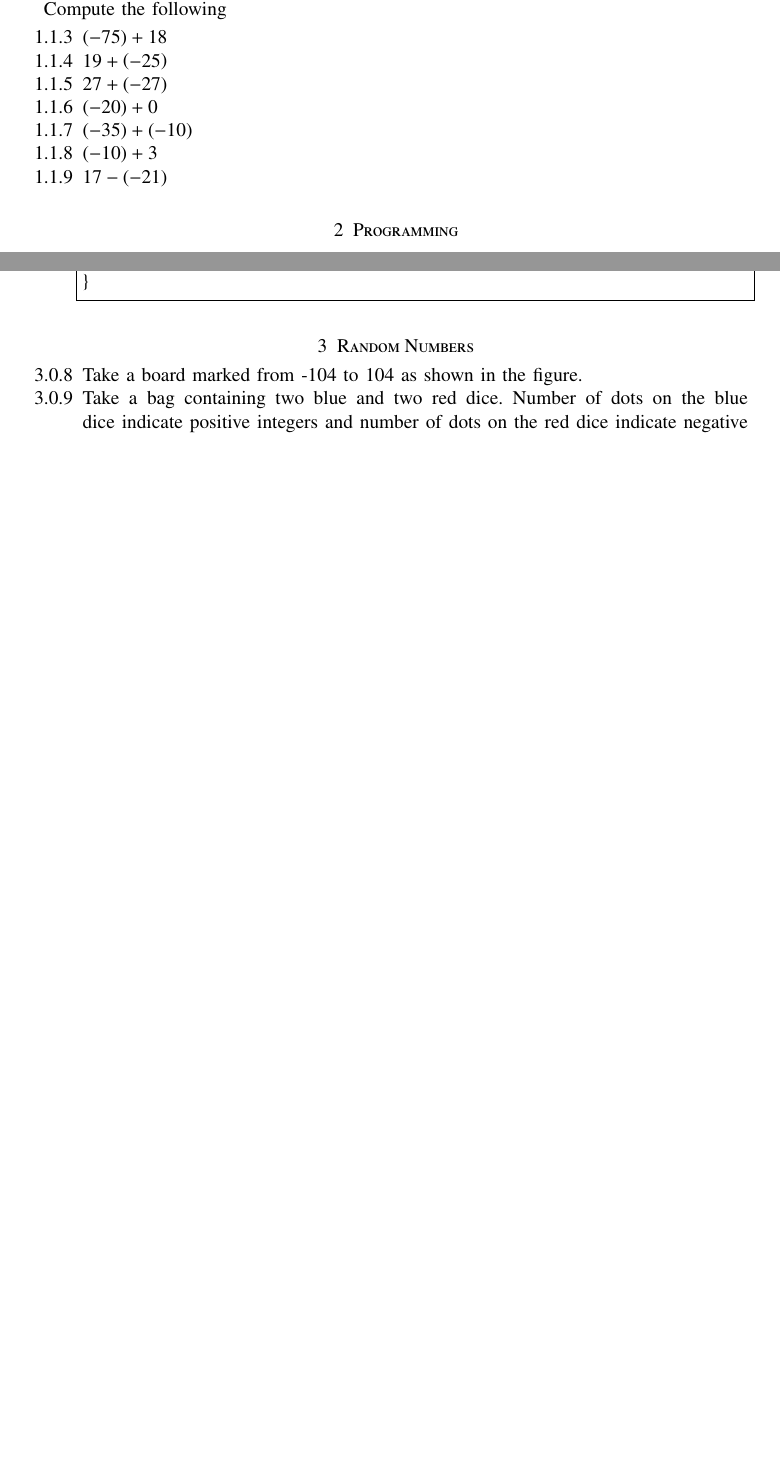
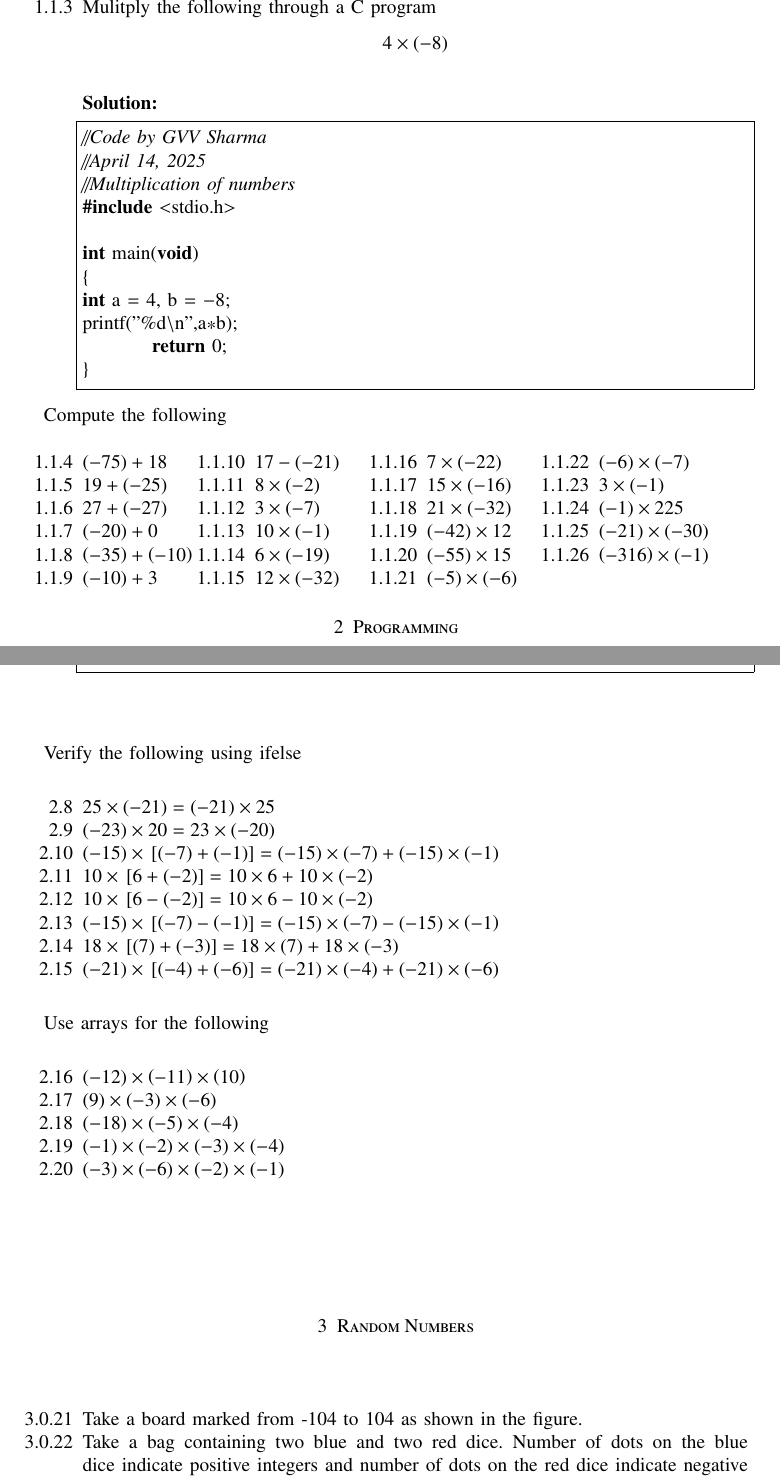
Before and after one commit to gadepall/cprog, a LaTeX paper (main.tex, which reads codes/mul.c, ncert/integer.tex, ncert/prog.tex): two parts of pages 5 and 14 of 15 before the commit and two parts of pages 5 and 15 of 16 after it, joined at a grey line, cut at the place of the change, the shorter picture padded with empty space. Compiled offline with pdfLaTeX.

Commit message:
multiplication complete

```diff
--- /dev/null
+++ b/codes/mul.c
@@ -0,0 +1,11 @@
+//Code by GVV Sharma
+//April 14, 2025
+//Multiplication of numbers
+#include <stdio.h>
+
+int main(void)
+{
+int a = 4, b = -8;
+printf("%d\n",a*b);
+	return 0;
+}
--- a/ncert/integer.tex
+++ b/ncert/integer.tex
@@ -9,9 +9,15 @@ $$7-9$$
 	\\
 	\solution
 	\lstinputlisting{codes/sub.c}
+\item Mulitply the following through a C program
+	$$4\times \brak{-8}$$
+	\\
+	\solution
+	\lstinputlisting{codes/mul.c}
 \end{enumerate}
 Compute the following
 \begin{enumerate}[label=\thesubsection.\arabic*, ref=\thesubsection.\theenumi,resume*]
+	\begin{multicols}{4}
 \item $\brak{-75}+18$
 \item $19+\brak{-25}$
 \item $27+\brak{-27}$
@@ -19,4 +25,21 @@ Compute the following
 \item $\brak{-35}+\brak{-10}$
 \item $\brak{-10}+3$
 \item $17-(-21)$
+\item $8\times(-2)$
+\item $3\times(-7)$
+\item $10\times(-1)$
+\item $6\times(-19)$
+\item $12\times(-32)$
+\item $7\times(-22)$
+\item $15\times(-16)$
+\item $21\times(-32)$
+\item $(-42)\times 12$
+\item $(-55)\times 15$
+\item $(-5)\times \brak{-6}$
+\item $\brak{-6}\times(-7)$
+\item $3\times(-1)$
+\item $\brak{-1}\times 225$
+\item $\brak{-21}\times(-30)$
+\item $\brak{-316}\times(-1)$
+	\end{multicols}
 \end{enumerate}
--- a/ncert/prog.tex
+++ b/ncert/prog.tex
@@ -40,3 +40,22 @@ In a quiz, team A scored $a_1 = -40, a_2=10, a_3=0$ and team B scored $b_1=10, b
 	\solution
 	\lstinputlisting{codes/filesfunc.c}
 \end{enumerate}
+Verify the following using ifelse
+\begin{enumerate}[label=\thesection.\arabic*, ref=\thesubsection.\theenumi,resume*]
+	\item $25 \times (-21) = (-21)\times 25 $
+	\item $(-23)\times  20 = 23 \times (-20)$
+	\item $(-15)\times  \sbrak{\brak{-7}+\brak{-1}} =(-15)\times\brak{-7}+(-15) \times \brak{-1} $
+	\item $10\times  \sbrak{6+\brak{-2}} =10\times 6+10 \times \brak{-2} $
+	\item $10\times  \sbrak{6-\brak{-2}} =10\times 6-10 \times \brak{-2} $
+	\item $(-15)\times  \sbrak{\brak{-7}-\brak{-1}} =(-15)\times\brak{-7}-(-15) \times \brak{-1} $
+	\item $18\times  \sbrak{\brak{7}+\brak{-3}} =18\times\brak{7}+18 \times \brak{-3} $
+	\item $(-21)\times  \sbrak{\brak{-4}+\brak{-6}} =(-21)\times\brak{-4}+(-21) \times \brak{-6} $
+\end{enumerate}
+Use arrays for the following
+\begin{enumerate}[label=\thesection.\arabic*, ref=\thesubsection.\theenumi,resume*]
+	\item $(-12)\times  \brak{-11}\times \brak{10} $
+	\item $(9)\times\brak{-3} \times \brak{-6}$
+	\item $(-18)\times\brak{-5} \times \brak{-4}$
+	\item $(-1)\times\brak{-2} \times \brak{-3} \times \brak{-4}$
+	\item $(-3)\times\brak{-6} \times \brak{-2} \times \brak{-1}$
+\end{enumerate}
```
Also changed, not shown: main.pdf, 3 other files.
